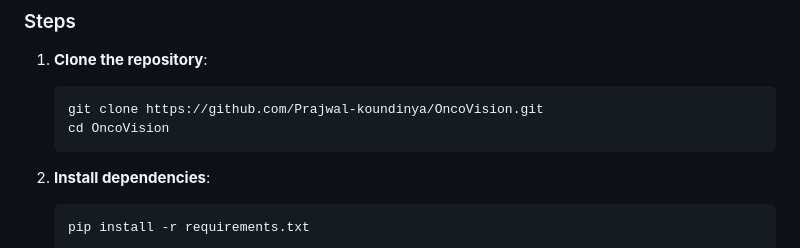
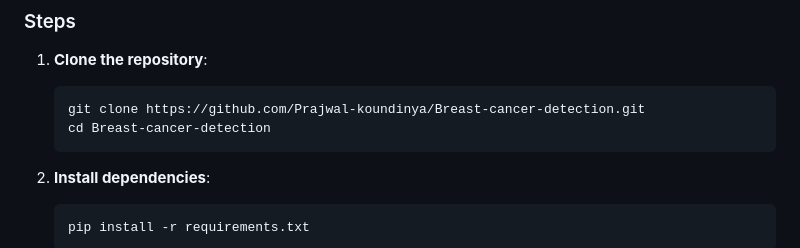
Before and after one commit to Prajwal-koundinya/Breast-cancer-detection-, a Markdown page: README.md, the part around the change. Rendered like a GitHub page.

````diff
--- a/README.md
+++ b/README.md
@@ -71,8 +71,8 @@ OncoVision/
 
 1. **Clone the repository**:
    ```bash
-   git clone https://github.com/Prajwal-koundinya/OncoVision.git
-   cd OncoVision
+   git clone https://github.com/Prajwal-koundinya/Breast-cancer-detection.git
+   cd Breast-cancer-detection
    ```
 
 2. **Install dependencies**:
````
